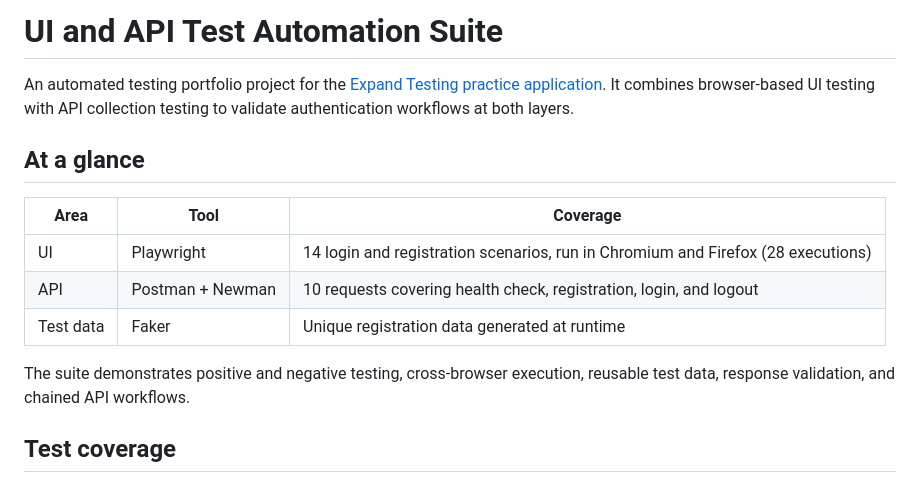
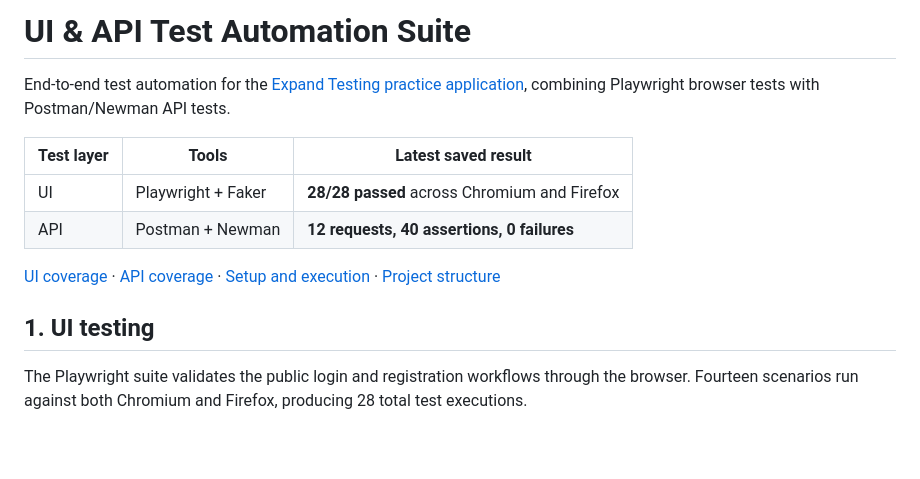
Before and after one commit to kushagrasinha123ks/expand-testing-automation, a Markdown page: README.md, the part around one of its changes. Drawn GitHub-style; blank space fills up the shorter version.

```diff
--- a/README.md
+++ b/README.md
@@ -1,16 +1,15 @@
-# UI and API Test Automation Suite
+# UI & API Test Automation Suite
 
-An automated testing portfolio project for the [Expand Testing practice application](https://practice.expandtesting.com/). It combines browser-based UI testing with API collection testing to validate authentication workflows at both layers.
+End-to-end test automation for the [Expand Testing practice application](https://practice.expandtesting.com/), combining Playwright browser tests with Postman/Newman API tests.
 
-## At a glance
+| Test layer | Tools | Latest saved result |
+| --- | --- | --- |
+| UI | Playwright + Faker | **28/28 passed** across Chromium and Firefox |
+| API | Postman + Newman | **12 requests, 40 assertions, 0 failures** |
 
-| Area | Tool | Coverage |
-| --- | --- | --- |
-| UI | Playwright | 14 login and registration scenarios, run in Chromium and Firefox (28 executions) |
-| API | Postman + Newman | 10 requests covering health check, registration, login, and logout |
-| Test data | Faker | Unique registration data generated at runtime |
+[UI coverage](#1-ui-testing) · [API coverage](#2-api-testing) · [Setup and execution](#3-setup-and-execution) · [Project structure](#project-structure)
 
-The suite demonstrates positive and negative testing, cross-browser execution, reusable test data, response validation, and chained API workflows.
+## 1. UI testing
 
-## Test coverage
+The Playwright suite validates the public login and registration workflows through the browser. Fourteen scenarios run against both Chromium and Firefox, producing 28 total test executions.
 
```
Also changed, not shown: other parts of README.md (+110 -81 lines), assets/newman-api-test-report.png (added), 7 other files.
